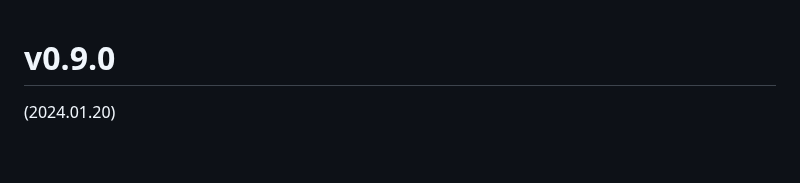
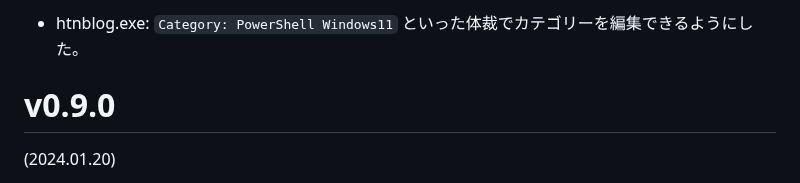
Before and after one commit to hymkor/go-htnblog, a Markdown page: release_note.md, the part around the change. GitHub-like rendering; blank space fills up the shorter version.

Commit message:
release_note.md: wrote about category

```diff
--- a/release_note.md
+++ b/release_note.md
@@ -1,3 +1,5 @@
+- htnblog.exe: `Category: PowerShell Windows11` といった体裁でカテゴリーを編集できるようにした。
+
 v0.9.0
 ======
 (2024.01.20)
```
